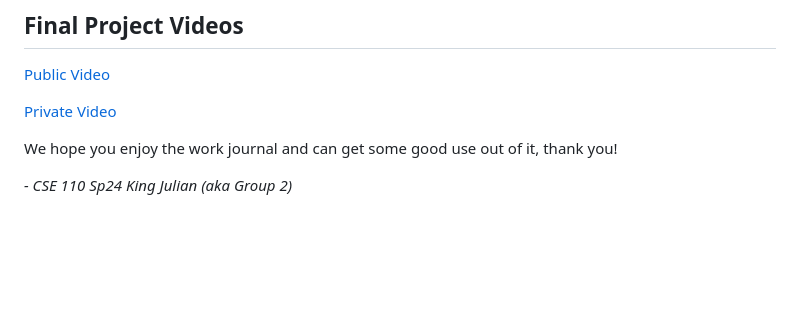
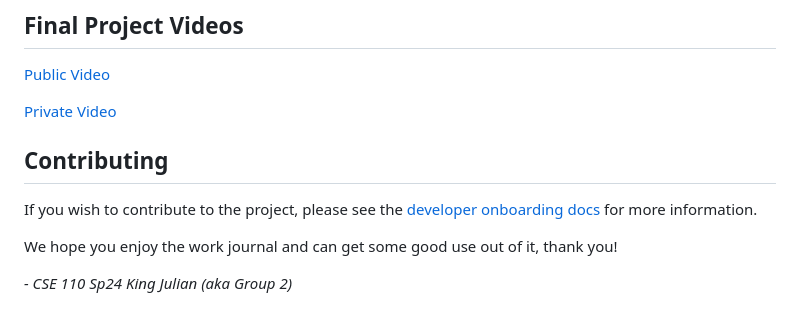
Before and after one commit to cse110-sp24-group2/cse110-sp24-group2, a Markdown page: README.md, the part around the change. Drawn GitHub-style; blank space fills up the shorter version.

Commit message:
Added "contributing" section to docs

```diff
--- a/README.md
+++ b/README.md
@@ -75,6 +75,10 @@ Down below is a GIF on how to create a label and use the search bar to filter ou
 
 [Private Video](https://youtu.be/nAoN7DAaQtQ)
 
+## Contributing
+
+If you wish to contribute to the project, please see the [developer onboarding docs](/admin/misc/dev-README.md) for more information.
+
 We hope you enjoy the work journal and can get some good use out of it, thank you!
 
 _- CSE 110 Sp24 King Julian (aka Group 2)_
```
